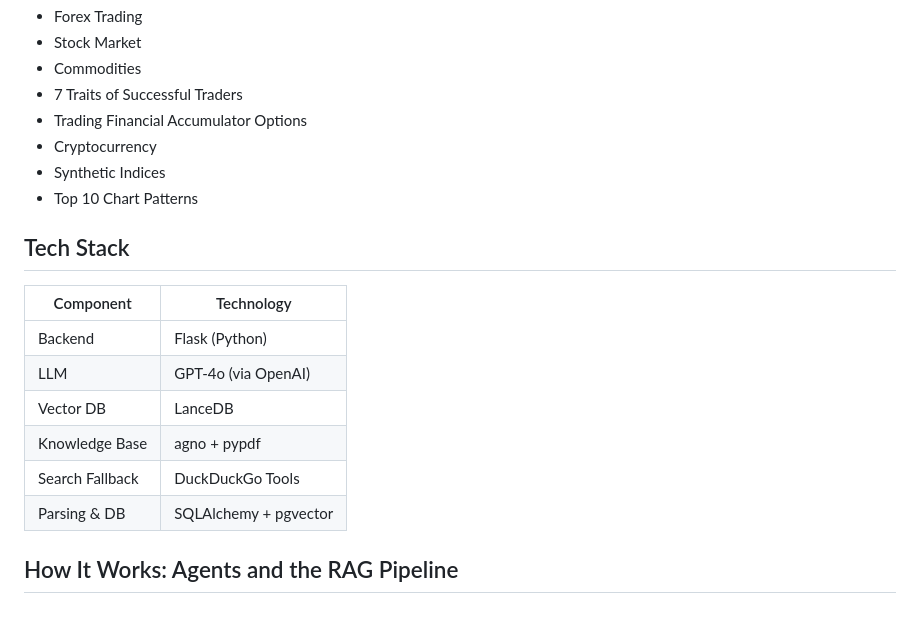
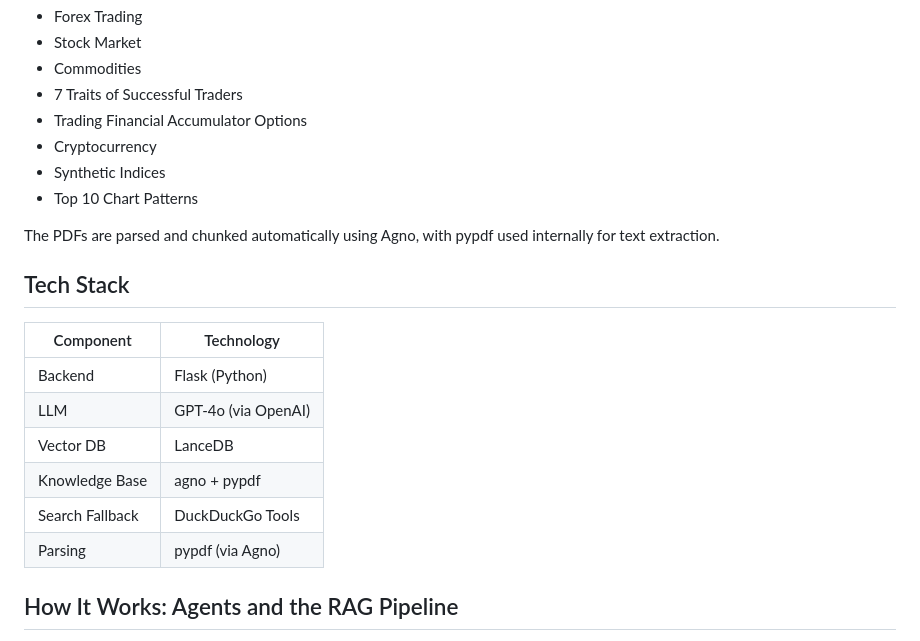
Before and after one commit to naganandana-n/FinLearn-AI, a Markdown page: README.md, the part around the change. Drawn GitHub-style; blank space fills up the shorter version.

Commit message:
made changes to README.md

```diff
--- a/README.md
+++ b/README.md
@@ -42,6 +42,8 @@ FinLearn-AI is powered by the following official Deriv ebooks:
 - Synthetic Indices
 - Top 10 Chart Patterns
 
+The PDFs are parsed and chunked automatically using Agno, with pypdf used internally for text extraction.
+
 ## Tech Stack
 
 | Component       | Technology         |
@@ -51,7 +53,7 @@ FinLearn-AI is powered by the following official Deriv ebooks:
 | Vector DB      | LanceDB            |
 | Knowledge Base | agno + pypdf       |
 | Search Fallback| DuckDuckGo Tools   |
-| Parsing & DB   | SQLAlchemy + pgvector |
+| Parsing        | pypdf (via Agno)     |
 
 ## How It Works: Agents and the RAG Pipeline
 
```
